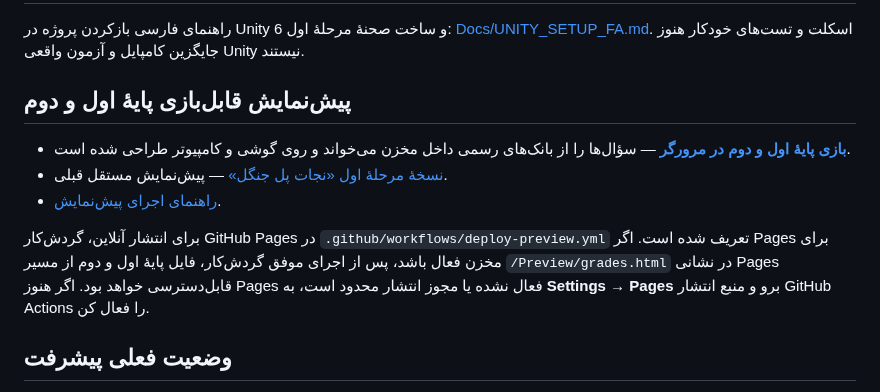
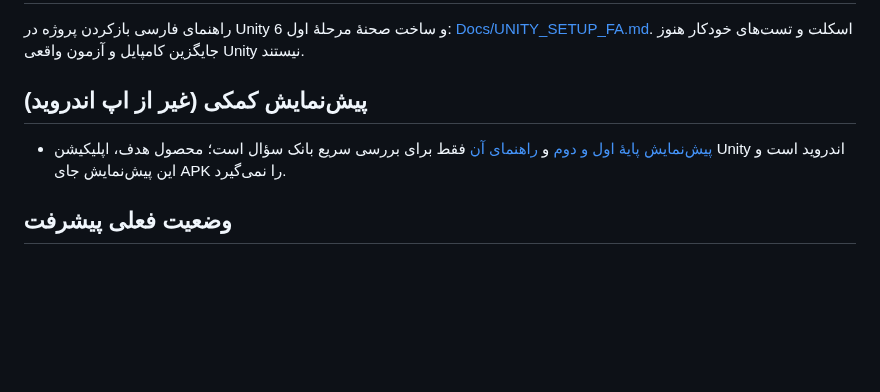
Before and after one commit to topaltopalchi-ship-it/tizino-game, a Markdown page: README.md, the part around the change. GitHub-like rendering; blank space fills up the shorter version.

Commit message:
Clarify Android app is the product; web preview is ancillary

```diff
--- a/README.md
+++ b/README.md
@@ -39,13 +39,9 @@
 
 راهنمای فارسی بازکردن پروژه در Unity 6 و ساخت صحنهٔ مرحلهٔ اول: [Docs/UNITY_SETUP_FA.md](Docs/UNITY_SETUP_FA.md). اسکلت و تست‌های خودکار هنوز جایگزین کامپایل و آزمون واقعی Unity نیستند.
 
-## پیش‌نمایش قابل‌بازی پایهٔ اول و دوم
+## پیش‌نمایش کمکی (غیر از اپ اندروید)
 
-- **[بازی پایهٔ اول و دوم در مرورگر](Preview/grades.html)** — سؤال‌ها را از بانک‌های رسمی داخل مخزن می‌خواند و روی گوشی و کامپیوتر طراحی شده است.
-- [نسخهٔ مرحلهٔ اول «نجات پل جنگل»](Preview/index.html) — پیش‌نمایش مستقل قبلی.
-- [راهنمای اجرای پیش‌نمایش](Docs/WEB_PREVIEW.md).
-
-برای انتشار آنلاین، گردش‌کار GitHub Pages در `.github/workflows/deploy-preview.yml` تعریف شده است. اگر Pages برای مخزن فعال باشد، پس از اجرای موفق گردش‌کار، فایل پایهٔ اول و دوم از مسیر `/Preview/grades.html` در نشانی Pages قابل‌دسترسی خواهد بود. اگر هنوز Pages فعال نشده یا مجوز انتشار محدود است، به **Settings → Pages** برو و منبع انتشار GitHub Actions را فعال کن.
+- [پیش‌نمایش پایهٔ اول و دوم](Preview/grades.html) و [راهنمای آن](Docs/WEB_PREVIEW.md) فقط برای بررسی سریع بانک سؤال است؛ محصول هدف، اپلیکیشن Unity اندروید است و این پیش‌نمایش جای APK را نمی‌گیرد.
 ## وضعیت فعلی پیشرفت
 
 برای دیدن درصدهای برآوردی هر بخش، محدودیت‌های فعلی و اولویت کارهای بعدی، [گزارش پیشرفت پروژه](Docs/PROGRESS.md) را ببینید. این درصدها برآوردند و جایگزین کامپایل و آزمون واقعی Unity/Android نیستند. چک‌لیست آزمون در [Docs/QA_CHECKLIST.md](Docs/QA_CHECKLIST.md) قرار دارد.
```
